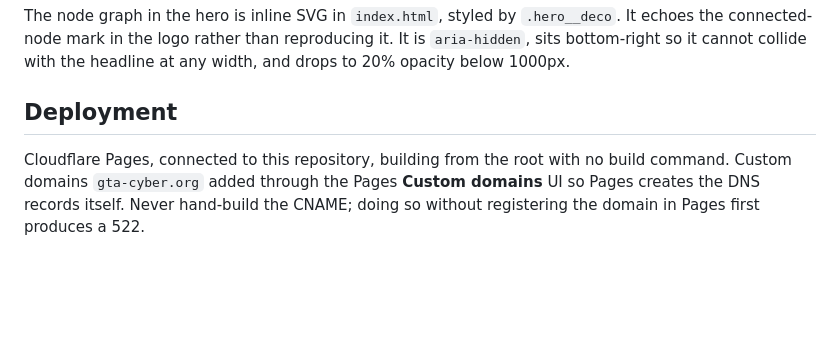
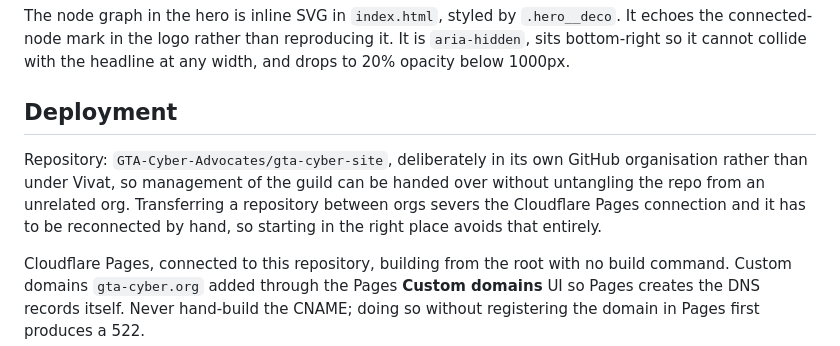
Before and after one commit to GTA-Cyber-Advocates/gta-cyber-site, a Markdown page: README.md, the part around the change. GitHub-like rendering; blank space fills up the shorter version.

Commit message:
Record repository ownership rationale

```diff
--- a/README.md
+++ b/README.md
@@ -119,6 +119,12 @@ and drops to 20% opacity below 1000px.
 
 ## Deployment
 
+Repository: `GTA-Cyber-Advocates/gta-cyber-site`, deliberately in its own GitHub
+organisation rather than under Vivat, so management of the guild can be handed over
+without untangling the repo from an unrelated org. Transferring a repository between
+orgs severs the Cloudflare Pages connection and it has to be reconnected by hand, so
+starting in the right place avoids that entirely.
+
 Cloudflare Pages, connected to this repository, building from the root with no build
 command. Custom domains `gta-cyber.org` added through the Pages **Custom domains** UI
 so Pages creates the DNS records itself. Never hand-build the CNAME; doing so without
```
